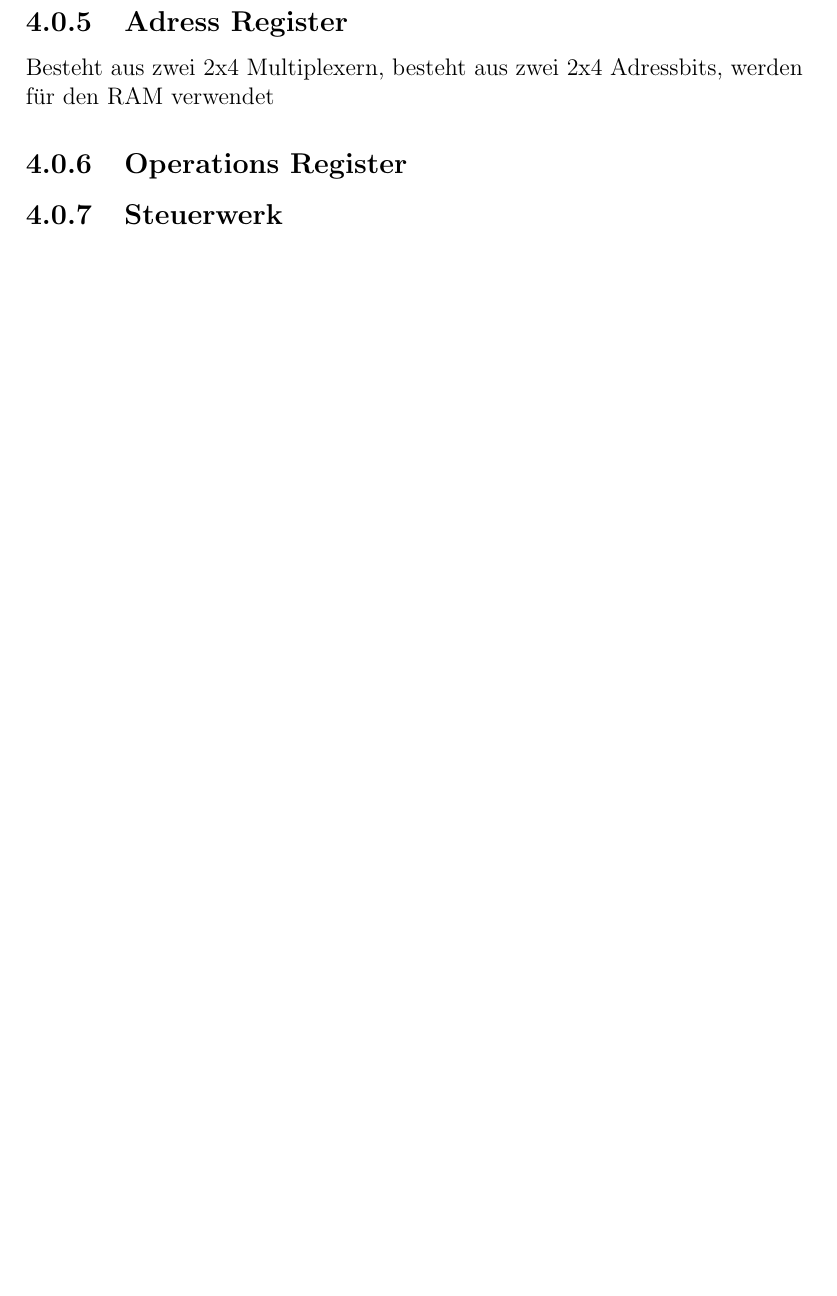
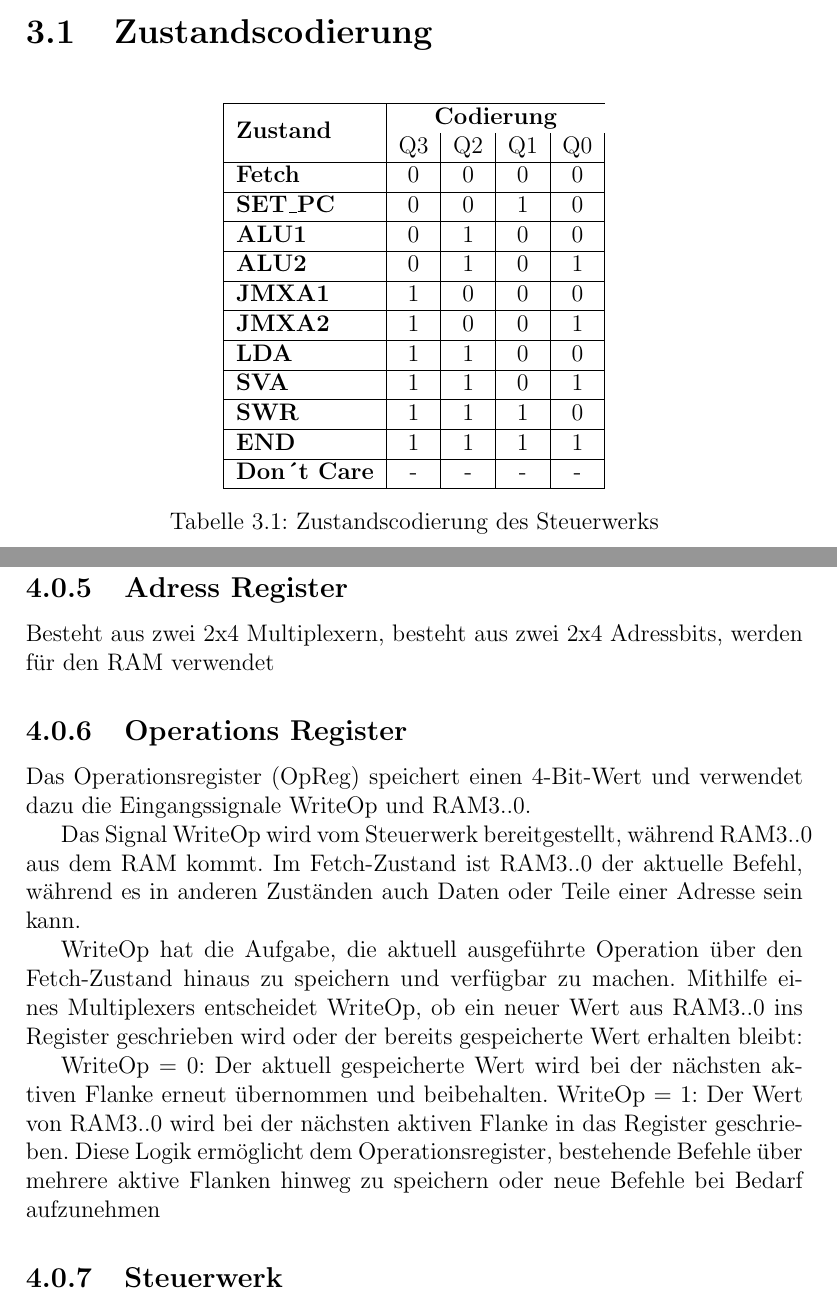
Before and after one commit to Osama200310/Steuerwerk, a LaTeX thesis (main.tex, which reads content/Architektur-Übersicht.tex, content/Randbedingungen.tex): part of page 8 of 13 before the commit and two parts of pages 6 and 9 of 14 after it, the two joined at a grey line, cut at the place of the change, the shorter picture padded with empty space. Compiled offline with pdfLaTeX.

Commit message:
Zwischenstand: Zustandscodierung

```diff
--- /dev/null
+++ b/content/Architektur-Übersicht.tex
@@ -0,0 +1 @@
+\chapter{Architektur Übersicht}
@@ -0,0 +90,20 @@
+\subsection{Adress Register}
+\label{sec: adress-register}
+
+Besteht aus zwei 2x4 Multiplexern, besteht aus zwei 2x4 Adressbits, werden für den RAM verwendet
+
+\subsection{Operations Register}
+\label{sec: operations-register}
+
+Das Operationsregister (OpReg) speichert einen 4-Bit-Wert und verwendet dazu die Eingangssignale WriteOp und RAM3..0.
+
+Das Signal WriteOp wird vom Steuerwerk bereitgestellt, während RAM3..0 aus dem RAM kommt. Im Fetch-Zustand ist RAM3..0 der aktuelle Befehl, während es in anderen Zuständen auch Daten oder Teile einer Adresse sein kann.
+
+WriteOp hat die Aufgabe, die aktuell ausgeführte Operation über den Fetch-Zustand hinaus zu speichern und verfügbar zu machen. Mithilfe eines Multiplexers entscheidet WriteOp, ob ein neuer Wert aus RAM3..0 ins Register geschrieben wird oder der bereits gespeicherte Wert erhalten bleibt:
+
+WriteOp = 0: Der aktuell gespeicherte Wert wird bei der nächsten aktiven Flanke erneut übernommen und beibehalten.
+WriteOp = 1: Der Wert von RAM3..0 wird bei der nächsten aktiven Flanke in das Register geschrieben.
+Diese Logik ermöglicht dem Operationsregister, bestehende Befehle über mehrere aktive Flanken hinweg zu speichern oder neue Befehle bei Bedarf aufzunehmen
+
+\subsection{Steuerwerk}
+\label{sec:steuerwerk}
--- a/content/Randbedingungen.tex
+++ b/content/Randbedingungen.tex
@@ -1,2 +1,40 @@
 \chapter{Randbedingungen}
 \label{chap:randbedingungen}
+
+\section{Zustandscodierung}
+\label{sec:Zustandscodierung}
+
+\begin{table} [H]
+    \centering
+    \begin{tabular}{|l|c|c|c|c|}
+        \hline
+        \multirow{2}{*}{\textbf{Zustand}} & \multicolumn{4}{c}{\textbf{Codierung}}                \\
+
+                                          & Q3                                     & Q2 & Q1 & Q0 \\
+        \hline
+        \textbf{Fetch}                    & 0                                      & 0  & 0  & 0  \\
+        \hline
+        \textbf{SET\_PC}                  & 0                                      & 0  & 1  & 0  \\
+        \hline
+        \textbf{ALU1}                     & 0                                      & 1  & 0  & 0  \\
+        \hline
+        \textbf{ALU2}                     & 0                                      & 1  & 0  & 1  \\
+        \hline
+        \textbf{JMXA1}                    & 1                                      & 0  & 0  & 0  \\
+        \hline
+        \textbf{JMXA2}                    & 1                                      & 0  & 0  & 1  \\
+        \hline
+        \textbf{LDA}                      & 1                                      & 1  & 0  & 0  \\
+        \hline
+        \textbf{SVA}                      & 1                                      & 1  & 0  & 1  \\
+        \hline
+        \textbf{SWR}                      & 1                                      & 1  & 1  & 0  \\
+        \hline
+        \textbf{END}                      & 1                                      & 1  & 1  & 1  \\
+        \hline
+        \textbf{Don´t Care}               & -                                      & -  & -  & -  \\
+        \hline
+    \end{tabular}
+    \caption{Zustandscodierung des Steuerwerks}
+    \label{tab:Zustandscodierung}
+\end{table}
```
Also changed, not shown: content/Anforderungen.tex (+16 -6 lines), content/BeschreibungBauteile.tex (deleted, +0 -90 lines), content/Changelog.tex (added, +2 -0 lines), content/Changemanagement.tex (deleted, +0 -2 lines), main.tex (+5 -3 lines), content/figures/Blockschaltbild-programm-counter.png (added), content/figures/Blockschaltbild-steuerwerk-innen.png (added), content/figures/SW_Zustaende.jpg (deleted), content/figures/SW_Zustaende.png (added), content/Architektur-Übersicht.tex (88 more changed lines).
